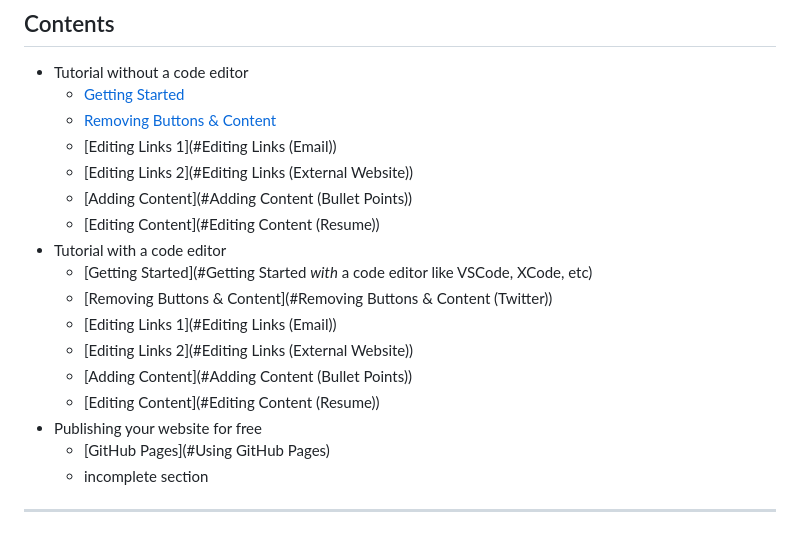
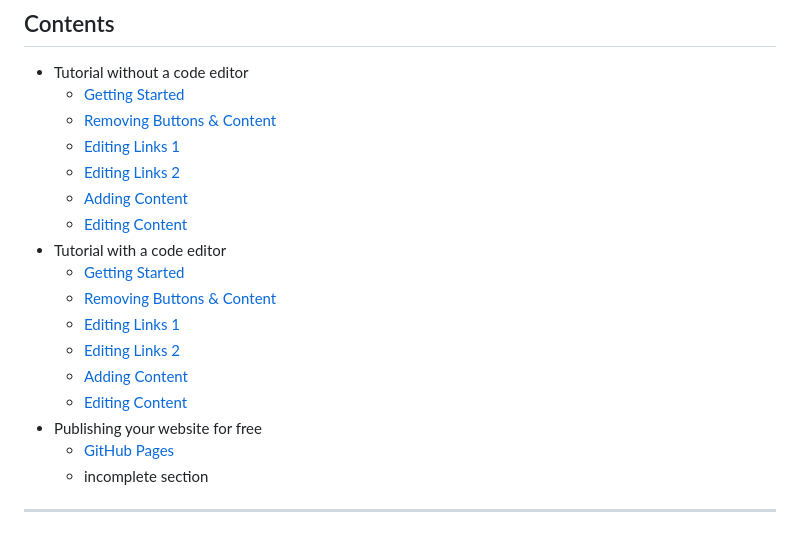
Before and after one commit to ayoung5555/MP_MyWebsite, a Markdown page: README.md, the part around the change. Drawn GitHub-style.

Commit message:
fix anchor links

```diff
--- a/README.md
+++ b/README.md
@@ -2,20 +2,20 @@
 ## Contents
 - Tutorial without a code editor
 	- [Getting Started](#getting-started-without-a-code-editor-like-vscode-xcode-etc)
-	- [Removing Buttons & Content](#Removing-Buttons-&-Content-(Twitter))
-	- [Editing Links 1](#Editing Links (Email))
-	- [Editing Links 2](#Editing Links (External Website))
-	- [Adding Content](#Adding Content (Bullet Points))
-	- [Editing Content](#Editing Content (Resume))
+	- [Removing Buttons & Content](#removing-buttons--content-twitter)
+	- [Editing Links 1](#editing-links-email)
+	- [Editing Links 2](#editing-links-external-website)
+	- [Adding Content](#adding-content-bullet-points)
+	- [Editing Content](#editing-content-resume)
 - Tutorial with a code editor
-	- [Getting Started](#Getting Started *with* a code editor like VSCode, XCode, etc)
-	- [Removing Buttons & Content](#Removing Buttons & Content (Twitter))
-	- [Editing Links 1](#Editing Links (Email))
-	- [Editing Links 2](#Editing Links (External Website))
-	- [Adding Content](#Adding Content (Bullet Points))
-	- [Editing Content](#Editing Content (Resume))
+	- [Getting Started](#getting-started-with-a-code-editor-like-vscode-xcode-etc)
+	- [Removing Buttons & Content](#removing-buttons--content-twitter-1)
+	- [Editing Links 1](#editing-links-email-1)
+	- [Editing Links 2](#editing-links-external-website-1)
+	- [Adding Content](#adding-content-bullet-points-1)
+	- [Editing Content](#editing-content-resume-1)
 - Publishing your website for free
-	- [GitHub Pages](#Using GitHub Pages)
+	- [GitHub Pages](#using-github-pages)
 	- incomplete section
 
 ***
```
